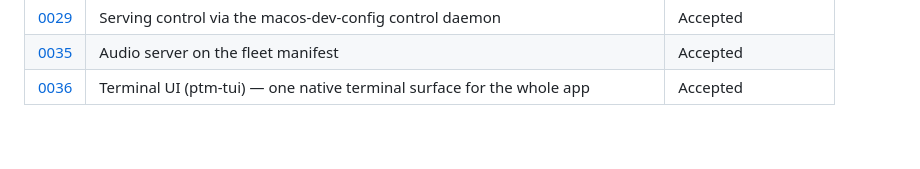
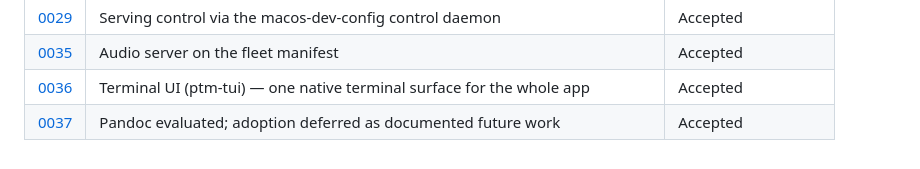
Before and after one commit to Snorre98/PresentationToMarkdown, a Markdown page: docs/adr/README.md, the part around the change. Drawn GitHub-style.

Commit message:
adds pandoc possibility

```diff
--- a/docs/adr/README.md
+++ b/docs/adr/README.md
@@ -36,3 +36,4 @@ Index of architectural decisions for PresentationToMarkdown, in
 | [0029](0029-serving-via-control-daemon.md) | Serving control via the macos-dev-config control daemon | Accepted |
 | [0035](0035-audio-on-fleet-manifest.md) | Audio server on the fleet manifest | Accepted |
 | [0036](0036-terminal-tui.md) | Terminal UI (ptm-tui) — one native terminal surface for the whole app | Accepted |
+| [0037](0037-pandoc-evaluated-deferred.md) | Pandoc evaluated; adoption deferred as documented future work | Accepted |
```
Also changed, not shown: docs/adr/0037-pandoc-evaluated-deferred.md (added, +92 -0 lines).
